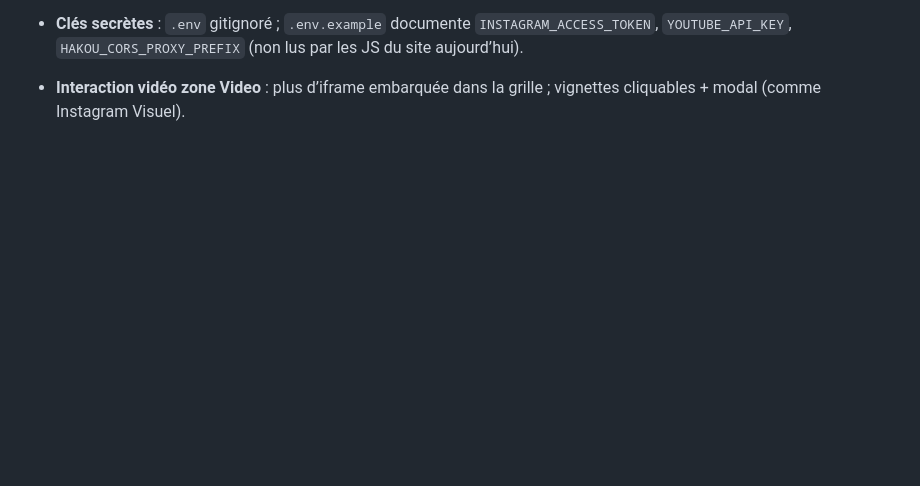
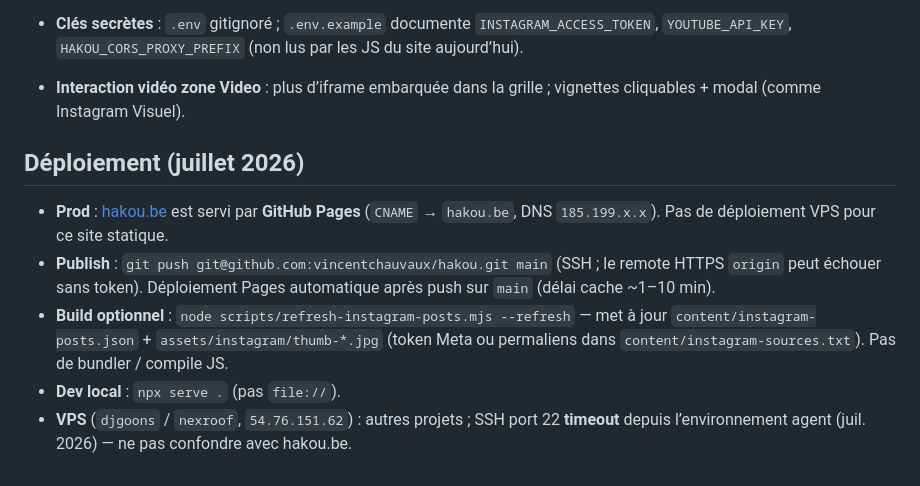
Before and after one commit to vincentchauvaux/hakou, a Markdown page: agent.md, the part around the change. Rendered like a GitHub page; blank space fills up the shorter version.

Commit message:
Documente le déploiement GitHub Pages et le pipeline build Instagram.
Co-authored-by: Cursor <cursoragent@cursor.com>

```diff
--- a/agent.md
+++ b/agent.md
@@ -277,3 +277,11 @@ Le site **ne peut pas** ouvrir `instagram.com/@hakoulik`, lire le DOM de la gril
 - **Clés secrètes** : `.env` gitignoré ; `.env.example` documente `INSTAGRAM_ACCESS_TOKEN`, `YOUTUBE_API_KEY`, `HAKOU_CORS_PROXY_PREFIX` (non lus par les JS du site aujourd’hui).
 
 - **Interaction vidéo zone Video** : plus d’iframe embarquée dans la grille ; vignettes cliquables + modal (comme Instagram Visuel).
+
+## Déploiement (juillet 2026)
+
+- **Prod** : [hakou.be](https://hakou.be) est servi par **GitHub Pages** (`CNAME` → `hakou.be`, DNS `185.199.x.x`). Pas de déploiement VPS pour ce site statique.
+- **Publish** : `git push git@github.com:vincentchauvaux/hakou.git main` (SSH ; le remote HTTPS `origin` peut échouer sans token). Déploiement Pages automatique après push sur `main` (délai cache ~1–10 min).
+- **Build optionnel** : `node scripts/refresh-instagram-posts.mjs --refresh` — met à jour `content/instagram-posts.json` + `assets/instagram/thumb-*.jpg` (token Meta ou permaliens dans `content/instagram-sources.txt`). Pas de bundler / compile JS.
+- **Dev local** : `npx serve .` (pas `file://`).
+- **VPS** (`djgoons` / `nexroof`, `54.76.151.62`) : autres projets ; SSH port 22 **timeout** depuis l’environnement agent (juil. 2026) — ne pas confondre avec hakou.be.
```
